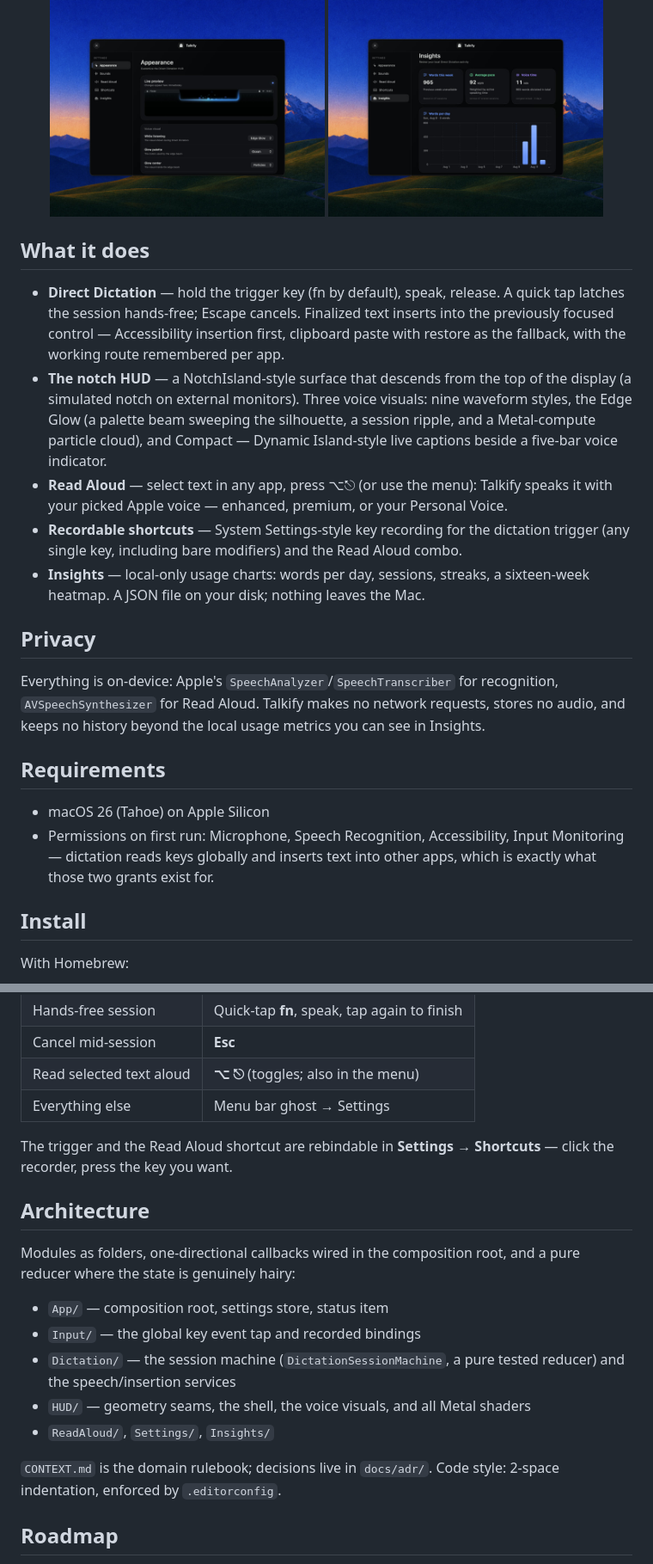
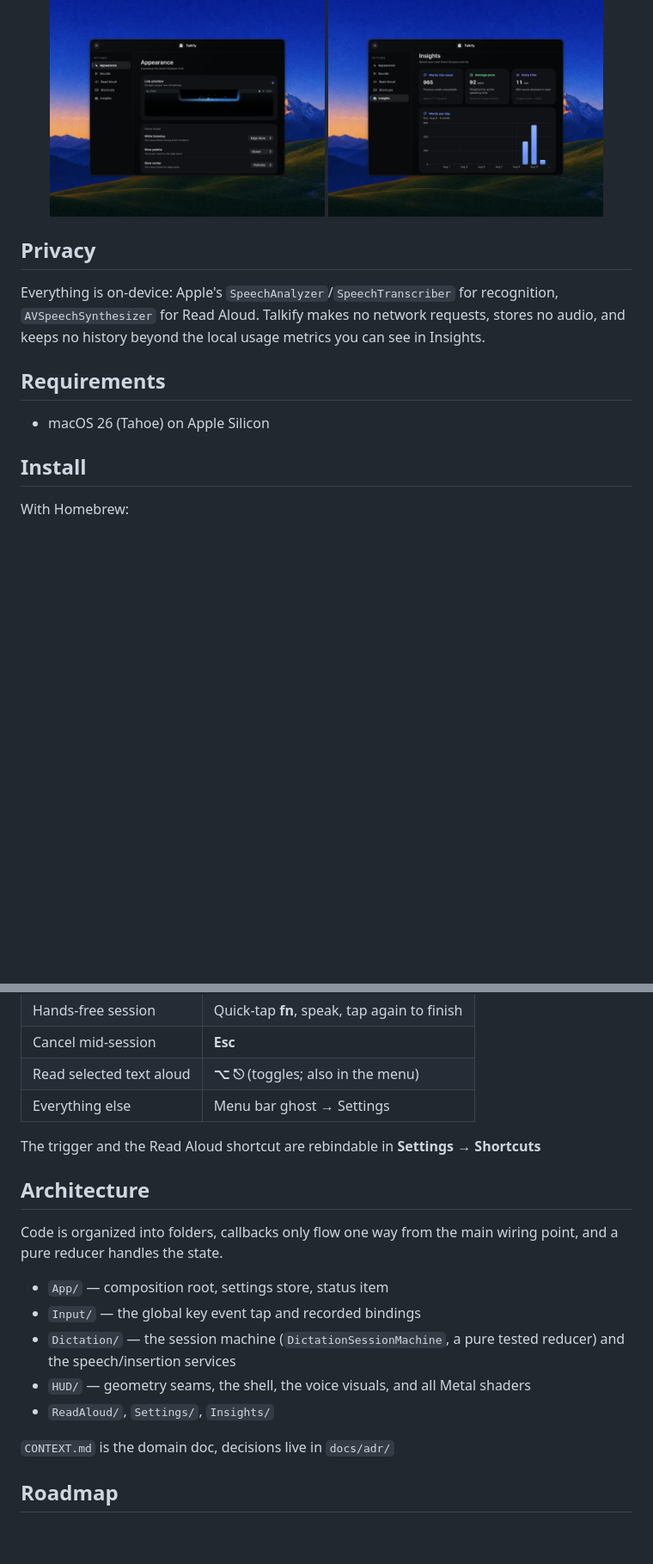
Before and after one commit to tornikegomareli/Talkify, a Markdown page: README.md, 2 parts joined by grey strips. Shown at 86% size. GitHub-like rendering; blank space fills up the shorter version.

```diff
--- a/README.md
+++ b/README.md
@@ -24,14 +24,6 @@ Hold a key, speak, release — your words land in whatever you were typing. Nati
   <img src="docs/assets/settings-insights.jpg" width="45%" alt="Settings — Insights, computed and stored locally" />
 </p>
 
-## What it does
-
-- **Direct Dictation** — hold the trigger key (fn by default), speak, release. A quick tap latches the session hands-free; Escape cancels. Finalized text inserts into the previously focused control — Accessibility insertion first, clipboard paste with restore as the fallback, with the working route remembered per app.
-- **The notch HUD** — a NotchIsland-style surface that descends from the top of the display (a simulated notch on external monitors). Three voice visuals: nine waveform styles, the Edge Glow (a palette beam sweeping the silhouette, a session ripple, and a Metal-compute particle cloud), and Compact — Dynamic Island-style live captions beside a five-bar voice indicator.
-- **Read Aloud** — select text in any app, press ⌥⎋ (or use the menu): Talkify speaks it with your picked Apple voice — enhanced, premium, or your Personal Voice.
-- **Recordable shortcuts** — System Settings-style key recording for the dictation trigger (any single key, including bare modifiers) and the Read Aloud combo.
-- **Insights** — local-only usage charts: words per day, sessions, streaks, a sixteen-week heatmap. A JSON file on your disk; nothing leaves the Mac.
-
 ## Privacy
 
 Everything is on-device: Apple's `SpeechAnalyzer`/`SpeechTranscriber` for recognition, `AVSpeechSynthesizer` for Read Aloud. Talkify makes no network requests, stores no audio, and keeps no history beyond the local usage metrics you can see in Insights.
@@ -39,7 +31,6 @@ Everything is on-device: Apple's `SpeechAnalyzer`/`SpeechTranscriber` for recogn
 ## Requirements
 
 - macOS 26 (Tahoe) on Apple Silicon
-- Permissions on first run: Microphone, Speech Recognition, Accessibility, Input Monitoring — dictation reads keys globally and inserts text into other apps, which is exactly what those two grants exist for.
 
 ## Install
 
@@ -82,11 +73,11 @@ xcodebuild test -project Talkify.xcodeproj -scheme Talkify -destination 'platfor
 | Read selected text aloud | **⌥ ⎋** (toggles; also in the menu) |
 | Everything else | Menu bar ghost → Settings |
 
-The trigger and the Read Aloud shortcut are rebindable in **Settings → Shortcuts** — click the recorder, press the key you want.
+The trigger and the Read Aloud shortcut are rebindable in **Settings → Shortcuts**
 
 ## Architecture
 
-Modules as folders, one-directional callbacks wired in the composition root, and a pure reducer where the state is genuinely hairy:
+Code is organized into folders, callbacks only flow one way from the main wiring point, and a pure reducer handles the state.
 
 - `App/` — composition root, settings store, status item
 - `Input/` — the global key event tap and recorded bindings
@@ -94,7 +85,7 @@ Modules as folders, one-directional callbacks wired in the composition root, and
 - `HUD/` — geometry seams, the shell, the voice visuals, and all Metal shaders
 - `ReadAloud/`, `Settings/`, `Insights/`
 
-`CONTEXT.md` is the domain rulebook; decisions live in `docs/adr/`. Code style: 2-space indentation, enforced by `.editorconfig`.
+`CONTEXT.md` is the domain doc, decisions live in `docs/adr/`
 
 ## Roadmap
 
```
Also changed, not shown: other parts of README.md (+0 -2 lines).
